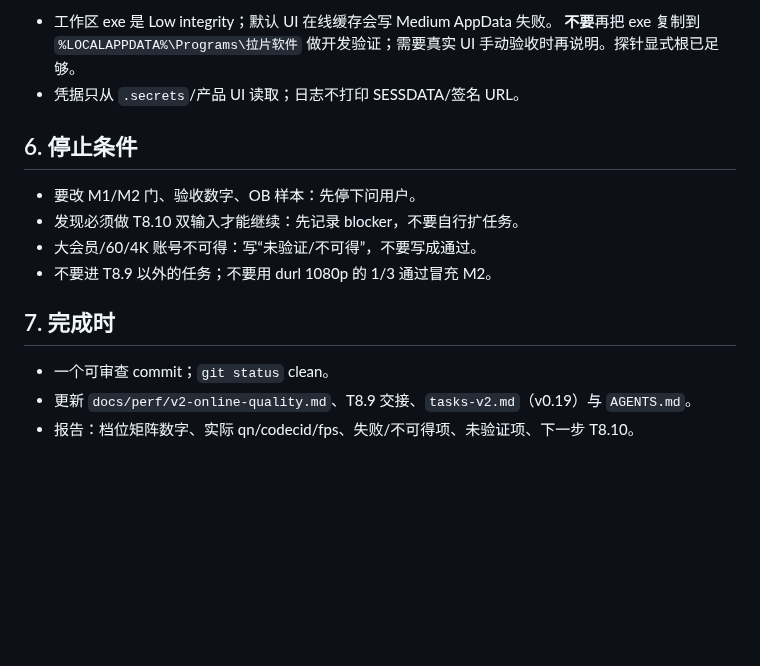
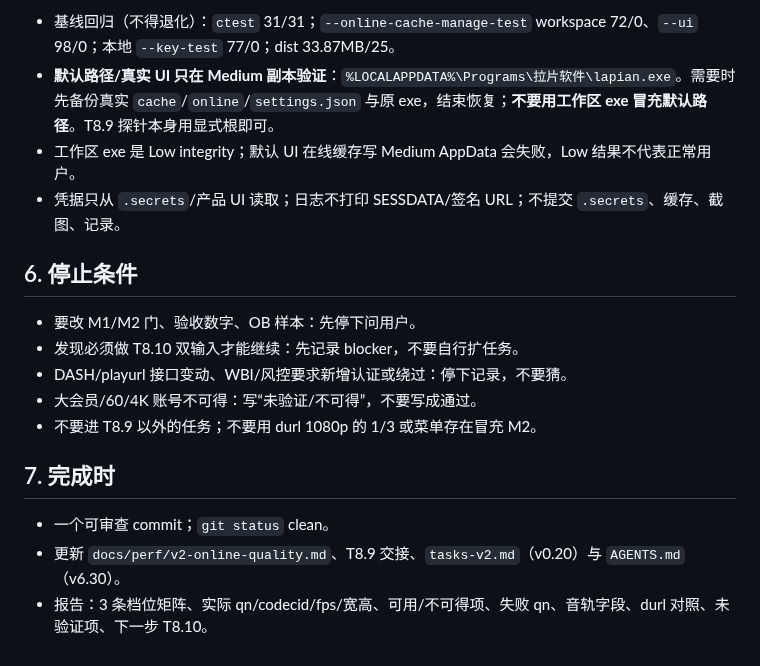
Before and after one commit to HappinessJo/lapian-player, a Markdown page: docs/next-session-prompt-t8.9.md, the part around one of its changes. GitHub-like rendering; blank space fills up the shorter version.

````diff
--- a/docs/next-session-prompt-t8.9.md
+++ b/docs/next-session-prompt-t8.9.md
@@ -57,19 +69,20 @@
 ```
 
-- 工作区 exe 是 Low integrity；默认 UI 在线缓存会写 Medium AppData 失败。
-  **不要**再把 exe 复制到 `%LOCALAPPDATA%\Programs\拉片软件` 做开发验证；需要真实 UI
-  手动验收时再说明。探针显式根已足够。
-- 凭据只从 `.secrets`/产品 UI 读取；日志不打印 SESSDATA/签名 URL。
+- 基线回归（不得退化）：`ctest` 31/31；`--online-cache-manage-test` workspace 72/0、`--ui` 98/0；本地 `--key-test` 77/0；dist 33.87MB/25。
+- **默认路径/真实 UI 只在 Medium 副本验证**：`%LOCALAPPDATA%\Programs\拉片软件\lapian.exe`。需要时先备份真实 `cache`/`online`/`settings.json` 与原 exe，结束恢复；**不要用工作区 exe 冒充默认路径**。T8.9 探针本身用显式根即可。
+- 工作区 exe 是 Low integrity；默认 UI 在线缓存写 Medium AppData 会失败，Low 结果不代表正常用户。
+- 凭据只从 `.secrets`/产品 UI 读取；日志不打印 SESSDATA/签名 URL；不提交 `.secrets`、缓存、截图、记录。
 
 ## 6. 停止条件
 
 - 要改 M1/M2 门、验收数字、OB 样本：先停下问用户。
 - 发现必须做 T8.10 双输入才能继续：先记录 blocker，不要自行扩任务。
+- DASH/playurl 接口变动、WBI/风控要求新增认证或绕过：停下记录，不要猜。
 - 大会员/60/4K 账号不可得：写“未验证/不可得”，不要写成通过。
-- 不要进 T8.9 以外的任务；不要用 durl 1080p 的 1/3 通过冒充 M2。
+- 不要进 T8.9 以外的任务；不要用 durl 1080p 的 1/3 或菜单存在冒充 M2。
 
 ## 7. 完成时
 
 - 一个可审查 commit；`git status` clean。
-- 更新 `docs/perf/v2-online-quality.md`、T8.9 交接、`tasks-v2.md`（v0.19）与 `AGENTS.md`。
-- 报告：档位矩阵数字、实际 qn/codecid/fps、失败/不可得项、未验证项、下一步 T8.10。
+- 更新 `docs/perf/v2-online-quality.md`、T8.9 交接、`tasks-v2.md`（v0.20）与 `AGENTS.md`（v6.30）。
+- 报告：3 条档位矩阵、实际 qn/codecid/fps/宽高、可用/不可得项、失败 qn、音轨字段、durl 对照、未验证项、下一步 T8.10。
````
Also changed, not shown: other parts of docs/next-session-prompt-t8.9.md (+29 -17 lines), AGENTS.md (+4 -3 lines), docs/handoff-2026-10-24-t8.3.1.md (+3 -3 lines).
